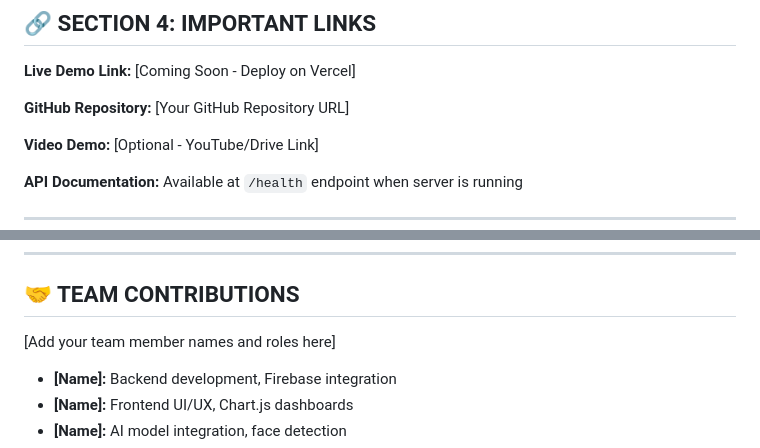
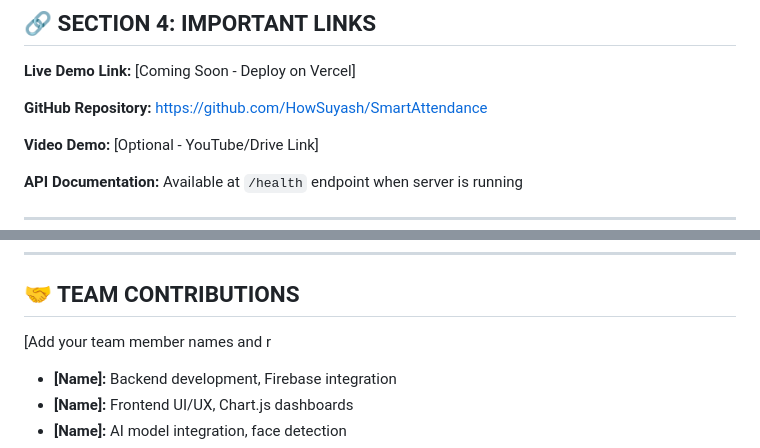
Before and after one commit to HowSuyash/SmartAttendance, a Markdown page: README.md, 2 parts joined by grey strips. GitHub-like rendering.

Commit message:
Update README with GitHub repository URL

```diff
--- a/README.md
+++ b/README.md
@@ -103,7 +103,7 @@
 
 **Live Demo Link:** [Coming Soon - Deploy on Vercel]
 
-**GitHub Repository:** [Your GitHub Repository URL]
+**GitHub Repository:** https://github.com/HowSuyash/SmartAttendance
 
 **Video Demo:** [Optional - YouTube/Drive Link]
 
@@ -353,7 +353,7 @@ MIT License - Free for educational and commercial use
 
 ## 🤝 TEAM CONTRIBUTIONS
 
-[Add your team member names and roles here]
+[Add your team member names and r
 
 - **[Name]:** Backend development, Firebase integration
 - **[Name]:** Frontend UI/UX, Chart.js dashboards
```
